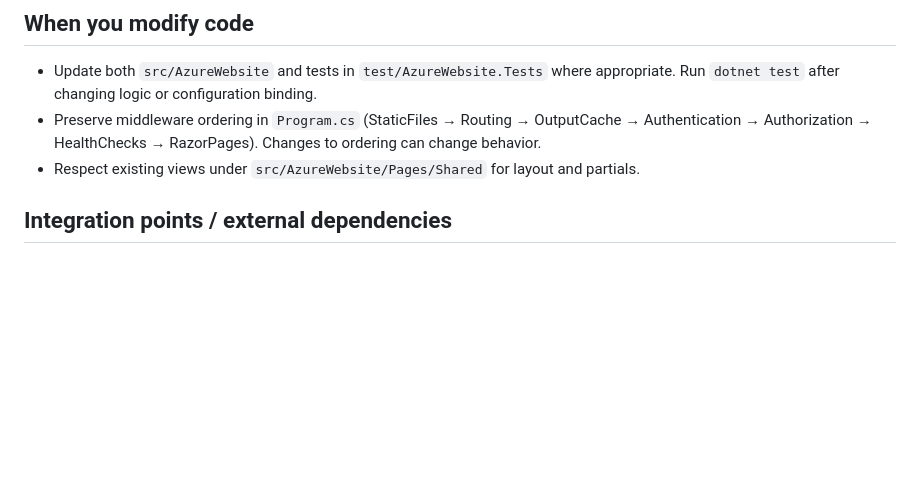
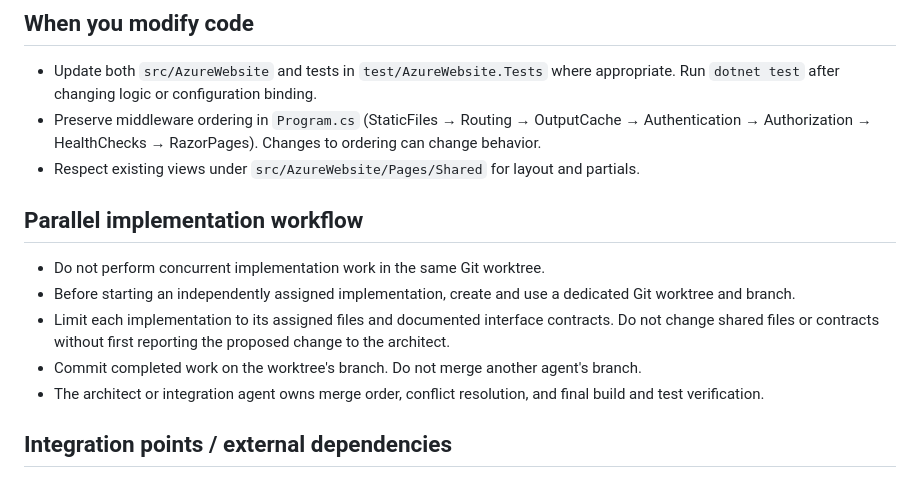
Before and after one commit to ThomasSchmidt/AzureWebsite, a Markdown page: AGENTS.md, the part around the change. GitHub-like rendering; blank space fills up the shorter version.

Commit message:
docs(agents): define parallel worktree workflow
Co-authored-by: Copilot <223556219+Copilot@users.noreply.github.com>

```diff
--- a/AGENTS.md
+++ b/AGENTS.md
@@ -46,6 +46,14 @@ This file tells AI coding agents how this repository is organized, how to build/
 - Update both `src/AzureWebsite` and tests in `test/AzureWebsite.Tests` where appropriate. Run `dotnet test` after changing logic or configuration binding.
 - Preserve middleware ordering in `Program.cs` (StaticFiles → Routing → OutputCache → Authentication → Authorization → HealthChecks → RazorPages). Changes to ordering can change behavior.
 - Respect existing views under `src/AzureWebsite/Pages/Shared` for layout and partials.
+
+## Parallel implementation workflow
+
+- Do not perform concurrent implementation work in the same Git worktree.
+- Before starting an independently assigned implementation, create and use a dedicated Git worktree and branch.
+- Limit each implementation to its assigned files and documented interface contracts. Do not change shared files or contracts without first reporting the proposed change to the architect.
+- Commit completed work on the worktree's branch. Do not merge another agent's branch.
+- The architect or integration agent owns merge order, conflict resolution, and final build and test verification.
 
 ## Integration points / external dependencies
 
```
Also changed, not shown: .github/agents/architect.agent.md (+8 -7 lines).
